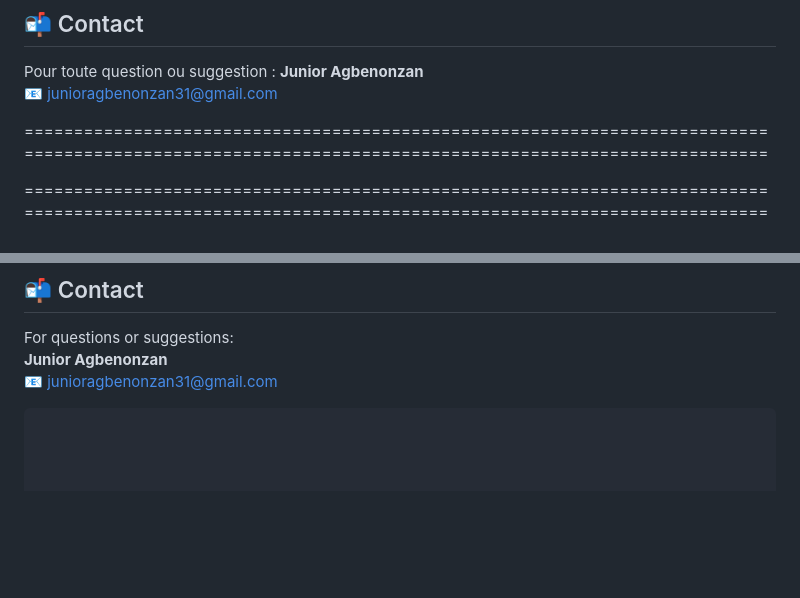
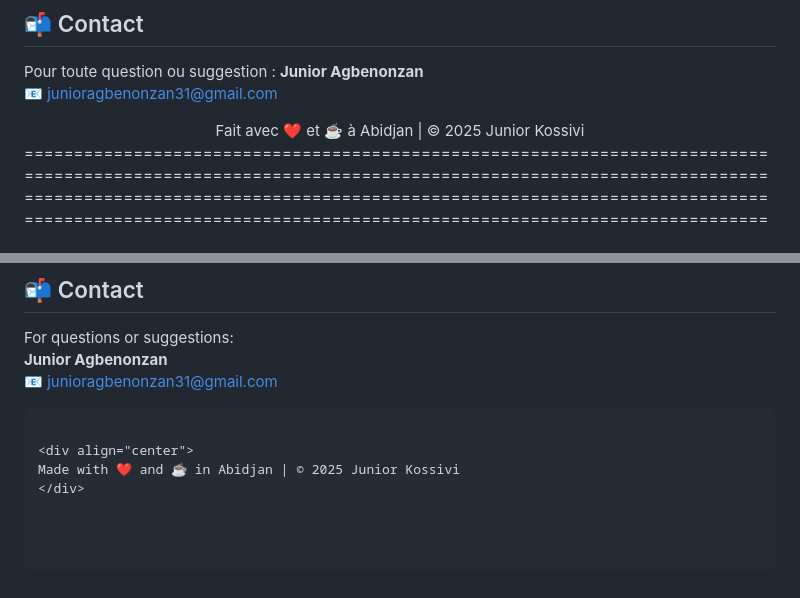
Before and after one commit to JunRoot29/Site-Ufhb, a Markdown page: README.md, 2 parts joined by grey strips. GitHub-like rendering; blank space fills up the shorter version.

Commit message:
Revise footer attribution in README.md
Updated footer section with new attribution and styling.

````diff
--- a/README.md
+++ b/README.md
@@ -67,6 +67,10 @@ Pour toute question ou suggestion :
 **Junior Agbenonzan**
 📧 junioragbenonzan31@gmail.com
 
+
+<div align="center">
+Fait avec ❤️ et ☕ à Abidjan | © 2025 Junior Kossivi
+</div>
 ======================================================================================================================================================
 
 ======================================================================================================================================================
@@ -139,3 +143,7 @@ For questions or suggestions:
 **Junior Agbenonzan**
 📧 junioragbenonzan31@gmail.com
 ```
+
+<div align="center">
+Made with ❤️ and ☕ in Abidjan | © 2025 Junior Kossivi
+</div>
````
